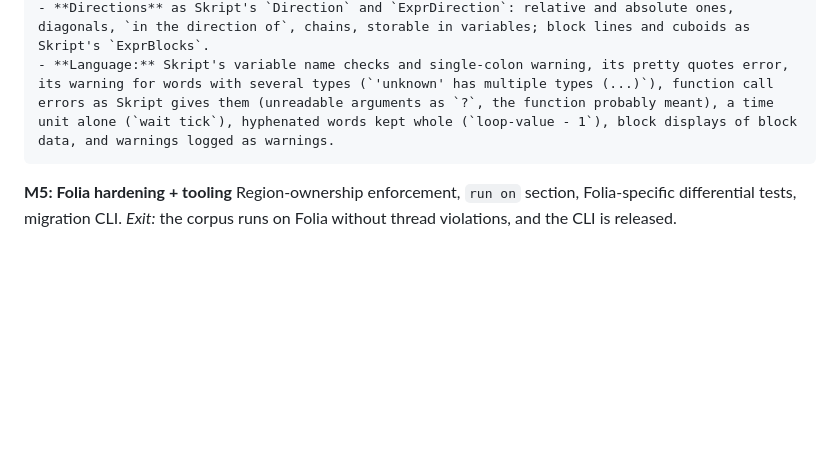
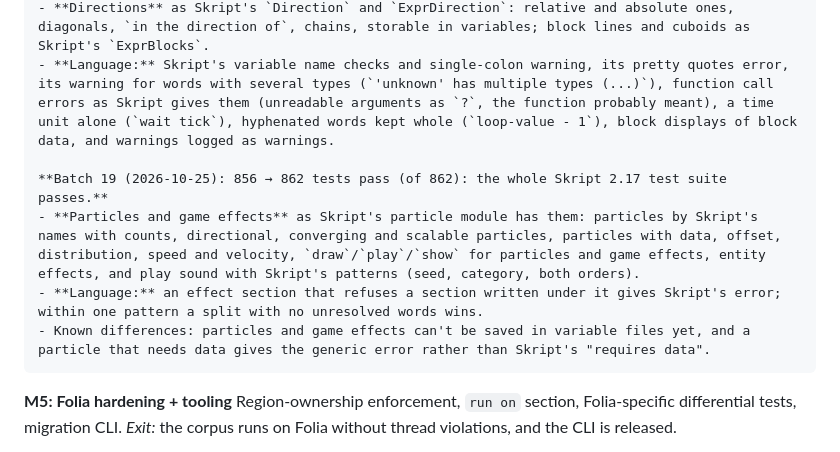
Before and after one commit to xena-studios/neoskript, a Markdown page: docs/PLAN.md, the part around the change. GitHub-like rendering; blank space fills up the shorter version.

Commit message:
docs: batch 19 in the plan

```diff
--- a/docs/PLAN.md
+++ b/docs/PLAN.md
@@ -560,6 +560,11 @@ Types, converters, aliases, events, effects, expressions, conditions, commands (
     - **Directions** as Skript's `Direction` and `ExprDirection`: relative and absolute ones, diagonals, `in the direction of`, chains, storable in variables; block lines and cuboids as Skript's `ExprBlocks`.
     - **Language:** Skript's variable name checks and single-colon warning, its pretty quotes error, its warning for words with several types (`'unknown' has multiple types (...)`), function call errors as Skript gives them (unreadable arguments as `?`, the function probably meant), a time unit alone (`wait tick`), hyphenated words kept whole (`loop-value - 1`), block displays of block data, and warnings logged as warnings.
 
+    **Batch 19 (2026-10-25): 856 → 862 tests pass (of 862): the whole Skript 2.17 test suite passes.**
+    - **Particles and game effects** as Skript's particle module has them: particles by Skript's names with counts, directional, converging and scalable particles, particles with data, offset, distribution, speed and velocity, `draw`/`play`/`show` for particles and game effects, entity effects, and play sound with Skript's patterns (seed, category, both orders).
+    - **Language:** an effect section that refuses a section written under it gives Skript's error; within one pattern a split with no unresolved words wins.
+    - Known differences: particles and game effects can't be saved in variable files yet, and a particle that needs data gives the generic error rather than Skript's "requires data".
+
 **M5: Folia hardening + tooling**
 Region-ownership enforcement, `run on` section, Folia-specific differential tests, migration CLI.
 *Exit:* the corpus runs on Folia without thread violations, and the CLI is released.
```
